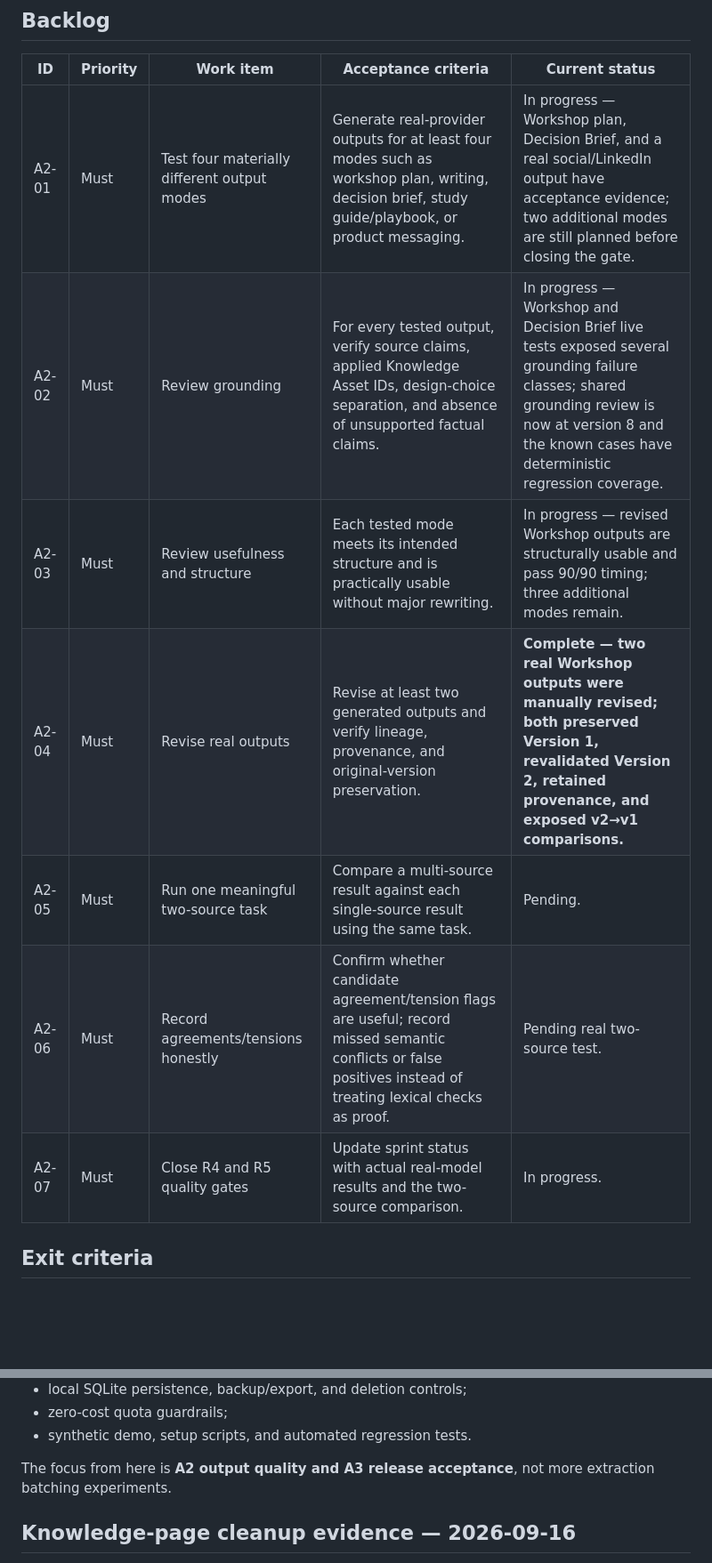
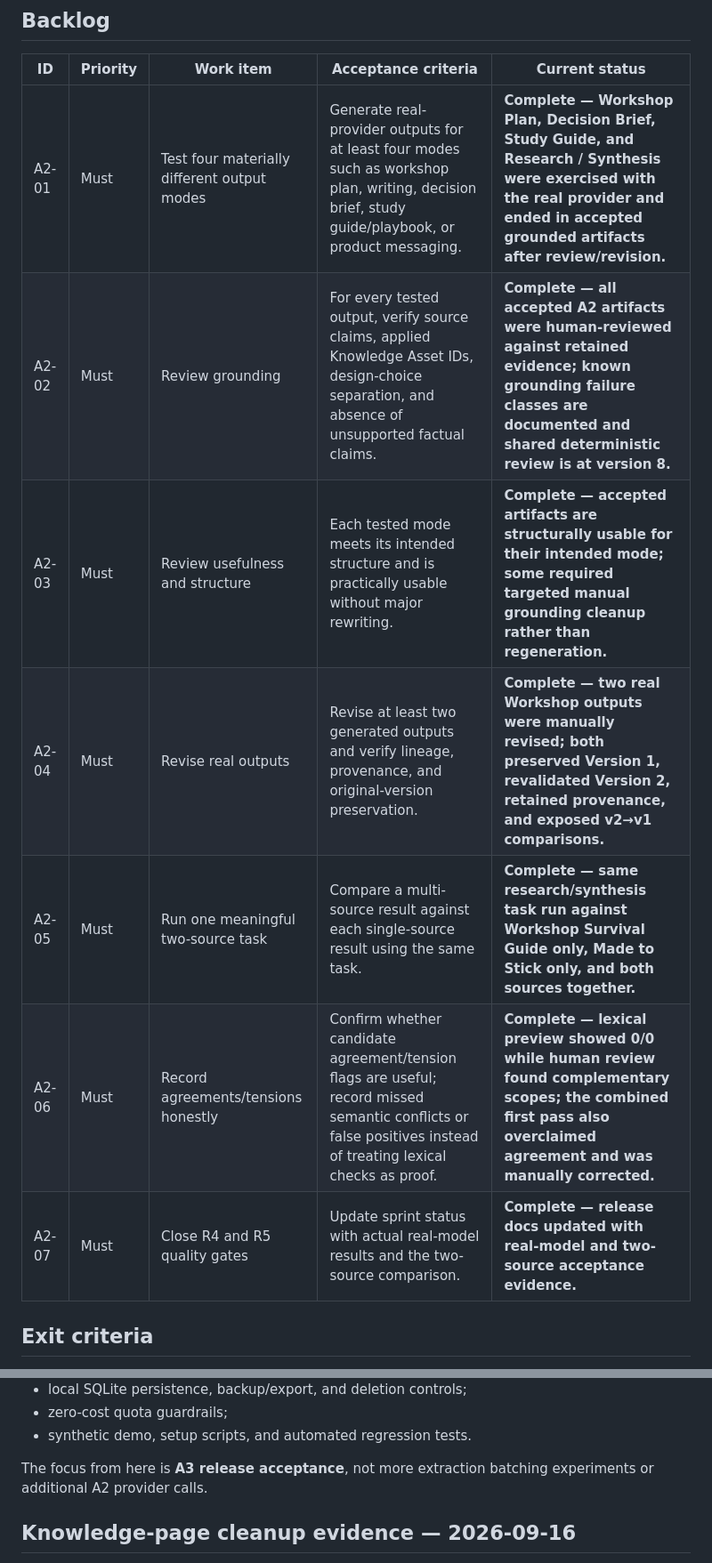
Before and after one commit to beautifulmind9/knowledge-engine, a Markdown page: docs/release_acceptance_backlog.md, 2 parts joined by grey strips. Shown at 89% size. GitHub-like rendering; blank space fills up the shorter version.

```diff
--- a/docs/release_acceptance_backlog.md
+++ b/docs/release_acceptance_backlog.md
@@ -103,13 +130,13 @@ No further Decision Brief provider rerun is required for A2. The repeated real o
 
 | ID | Priority | Work item | Acceptance criteria | Current status |
 |---|---|---|---|---|
-| A2-01 | Must | Test four materially different output modes | Generate real-provider outputs for at least four modes such as workshop plan, writing, decision brief, study guide/playbook, or product messaging. | In progress — Workshop plan, Decision Brief, and a real social/LinkedIn output have acceptance evidence; two additional modes are still planned before closing the gate. |
-| A2-02 | Must | Review grounding | For every tested output, verify source claims, applied Knowledge Asset IDs, design-choice separation, and absence of unsupported factual claims. | In progress — Workshop and Decision Brief live tests exposed several grounding failure classes; shared grounding review is now at version 8 and the known cases have deterministic regression coverage. |
-| A2-03 | Must | Review usefulness and structure | Each tested mode meets its intended structure and is practically usable without major rewriting. | In progress — revised Workshop outputs are structurally usable and pass 90/90 timing; three additional modes remain. |
+| A2-01 | Must | Test four materially different output modes | Generate real-provider outputs for at least four modes such as workshop plan, writing, decision brief, study guide/playbook, or product messaging. | **Complete — Workshop Plan, Decision Brief, Study Guide, and Research / Synthesis were exercised with the real provider and ended in accepted grounded artifacts after review/revision.** |
+| A2-02 | Must | Review grounding | For every tested output, verify source claims, applied Knowledge Asset IDs, design-choice separation, and absence of unsupported factual claims. | **Complete — all accepted A2 artifacts were human-reviewed against retained evidence; known grounding failure classes are documented and shared deterministic review is at version 8.** |
+| A2-03 | Must | Review usefulness and structure | Each tested mode meets its intended structure and is practically usable without major rewriting. | **Complete — accepted artifacts are structurally usable for their intended mode; some required targeted manual grounding cleanup rather than regeneration.** |
 | A2-04 | Must | Revise real outputs | Revise at least two generated outputs and verify lineage, provenance, and original-version preservation. | **Complete — two real Workshop outputs were manually revised; both preserved Version 1, revalidated Version 2, retained provenance, and exposed v2→v1 comparisons.** |
-| A2-05 | Must | Run one meaningful two-source task | Compare a multi-source result against each single-source result using the same task. | Pending. |
-| A2-06 | Must | Record agreements/tensions honestly | Confirm whether candidate agreement/tension flags are useful; record missed semantic conflicts or false positives instead of treating lexical checks as proof. | Pending real two-source test. |
-| A2-07 | Must | Close R4 and R5 quality gates | Update sprint status with actual real-model results and the two-source comparison. | In progress. |
+| A2-05 | Must | Run one meaningful two-source task | Compare a multi-source result against each single-source result using the same task. | **Complete — same research/synthesis task run against Workshop Survival Guide only, Made to Stick only, and both sources together.** |
+| A2-06 | Must | Record agreements/tensions honestly | Confirm whether candidate agreement/tension flags are useful; record missed semantic conflicts or false positives instead of treating lexical checks as proof. | **Complete — lexical preview showed 0/0 while human review found complementary scopes; the combined first pass also overclaimed agreement and was manually corrected.** |
+| A2-07 | Must | Close R4 and R5 quality gates | Update sprint status with actual real-model results and the two-source comparison. | **Complete — release docs updated with real-model and two-source acceptance evidence.** |
 
 ## Exit criteria
 
@@ -165,7 +192,7 @@ The following areas have implementation and regression coverage and should not b
 - zero-cost quota guardrails;
 - synthetic demo, setup scripts, and automated regression tests.
 
-The focus from here is **A2 output quality and A3 release acceptance**, not more extraction batching experiments.
+The focus from here is **A3 release acceptance**, not more extraction batching experiments or additional A2 provider calls.
 
 
 ## Knowledge-page cleanup evidence — 2026-09-16
```
Also changed, not shown: other parts of docs/release_acceptance_backlog.md (+27 -0 lines).
